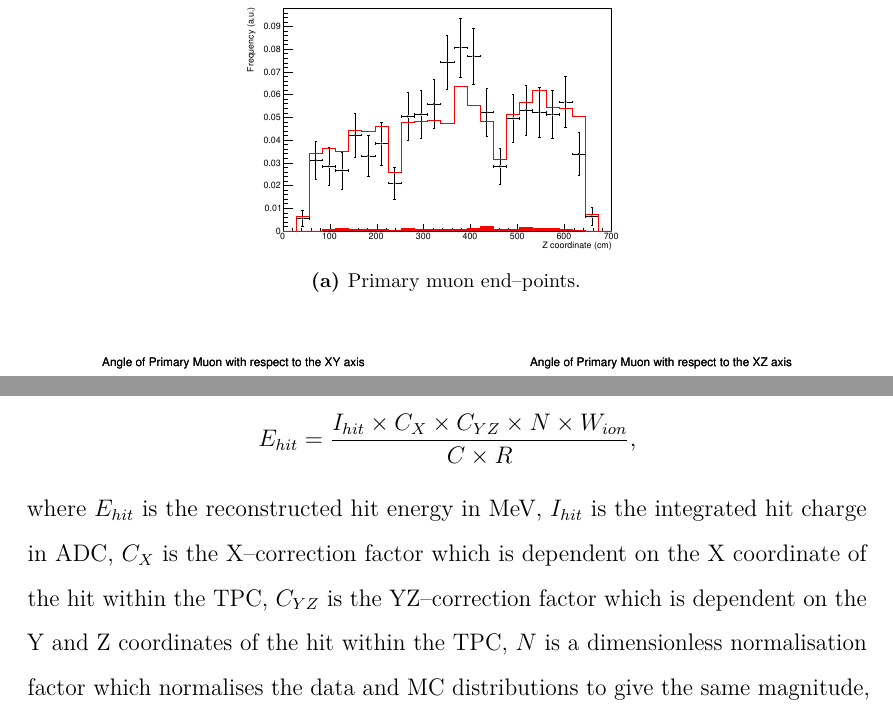
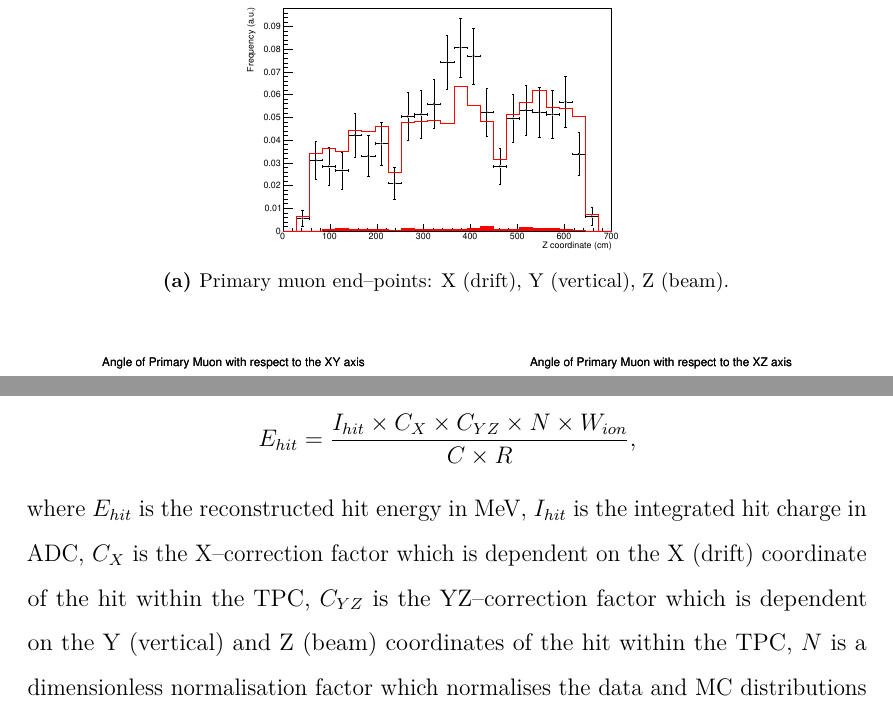
Before and after one commit to alr94/thesis, a LaTeX thesis (Oxford_Thesis.tex, which reads text/Michel.tex): two parts of pages 148 and 155 of 179, joined at a grey line, cut so that both start at the same text. Compiled offline with pdfLaTeX.

Commit message:
Define X,Y,Z

```diff
--- a/text/Michel.tex
+++ b/text/Michel.tex
@@ -341,7 +341,7 @@ simulation for both the spatial and angular distributions.
 		\hfill
 		\includegraphics[width=0.49\textwidth]{figures/DataVMC_primary_EndY.pdf}
 		\includegraphics[width=0.49\textwidth]{figures/DataVMC_primary_EndZ.pdf}
-		\caption {Primary muon end--points.}
+		\caption {Primary muon end--points: X (drift), Y (vertical), Z (beam).}
 		\label{fig:muon_endpoints}
 	\end{subfigure}
 
@@ -631,7 +631,7 @@ each hit is reconstructed from the hit integral in ADC as
 \end{equation*}
 where $E_{hit}$ is the reconstructed hit energy in MeV, $I_{hit}$ is the
 integrated hit charge in ADC, $C_X$ is the X--correction factor which is
-dependent on the X coordinate of the hit within the TPC, $C_{YZ}$ is the
-YZ--correction factor which is dependent on the Y and Z coordinates
-of the hit within the TPC, $N$ is a dimensionless normalisation factor which
-normalises the data and MC distributions to give the same magnitude, $W_{ion}$
+dependent on the X (drift) coordinate of the hit within the TPC, $C_{YZ}$ is the
+YZ--correction factor which is dependent on the Y (vertical) and Z (beam)
+coordinates of the hit within the TPC, $N$ is a dimensionless normalisation
+factor which normalises the data and MC distributions to give the same
```
Also changed, not shown: text/Michel.tex (6 more changed lines).
